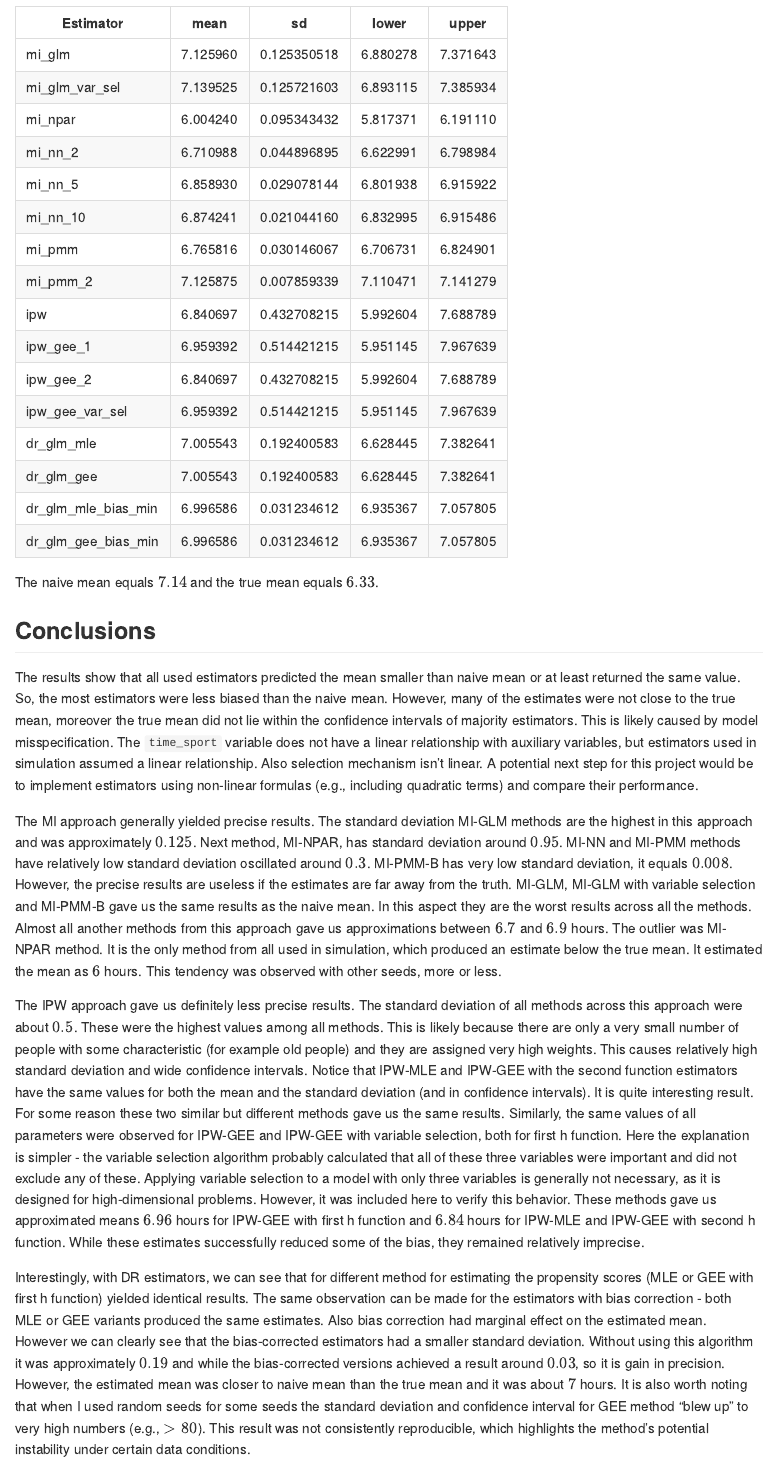
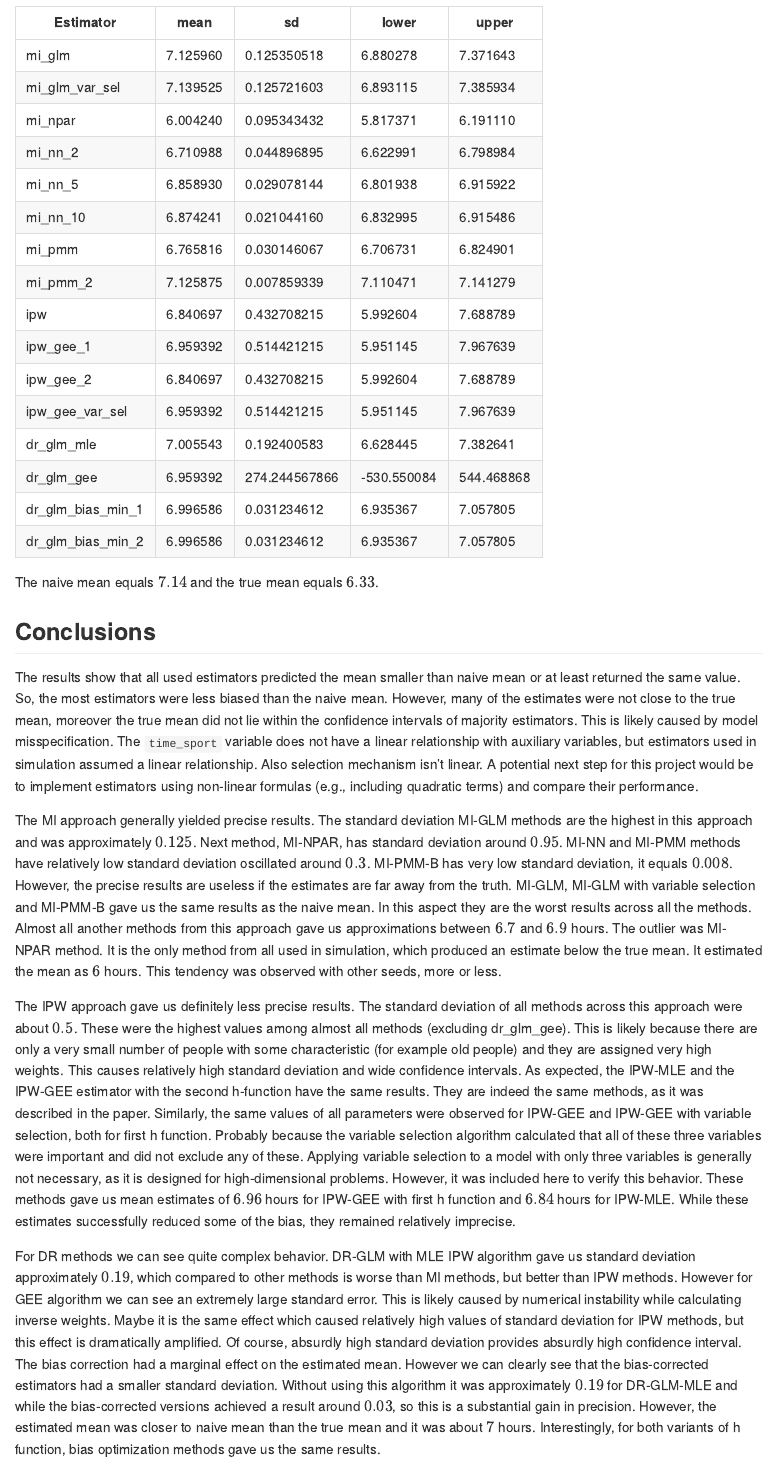
Before and after one commit to MichalStadnik2002/Application-of-nonprobsvy, an R Markdown document (Nonprob_Simulation_Analysis.Rmd): the page in a window 1100 px wide, from 3420 px down before the commit and from 3370 px down after it, so that both start at the same text. The pictures show the output file Nonprob_Simulation_Analysis.md that the author committed with the source, drawn offline in the style of GitHub.

Commit message:
docs: update report with corrected DR estimators and analysis

```diff
--- a/Nonprob_Simulation_Analysis.Rmd
+++ b/Nonprob_Simulation_Analysis.Rmd
@@ -112,9 +113,9 @@ Here is also the table with the results:
 | ipw_gee_2          | 6.840697 | 0.432708215| 5.992604| 7.688789|
 | ipw_gee_var_sel    | 6.959392 | 0.514421215| 5.951145| 7.967639|
 | dr_glm_mle         | 7.005543 | 0.192400583| 6.628445| 7.382641|
-| dr_glm_gee         | 7.005543 | 0.192400583| 6.628445| 7.382641|
-| dr_glm_mle_bias_min| 6.996586 | 0.031234612| 6.935367| 7.057805|
-| dr_glm_gee_bias_min| 6.996586 | 0.031234612| 6.935367| 7.057805|
+| dr_glm_gee         | 6.959392 | 274.244567866| -530.550084| 544.468868|
+| dr_glm_bias_min_1  | 6.996586 | 0.031234612| 6.935367| 7.057805|
+| dr_glm_bias_min_2  | 6.996586 | 0.031234612| 6.935367| 7.057805|
 
 The naive mean equals $7.14$ and the true mean equals $6.33$.
 
@@ -126,10 +127,11 @@ The MI approach generally yielded precise results. The standard deviation MI-GLM
 However, the precise results are useless if the estimates are far away from the truth. MI-GLM, MI-GLM with variable selection and MI-PMM-B gave us the same results as the naive mean. In this aspect they are the worst results across all the methods. Almost all another methods from this approach gave us approximations between $6.7$ and $6.9$ hours.
 The outlier was MI-NPAR method. It is the only method from all used in simulation, which produced an estimate below the true mean. It estimated the mean as $6$ hours. This tendency was observed with other seeds, more or less.
 
-The IPW approach gave us definitely less precise results. The standard deviation of all methods across this approach were about $0.5$. These were the highest values among all methods. This is likely because there are only a very small number of people with some characteristic (for example old people) and they are assigned very high weights. This causes relatively high standard deviation and wide confidence intervals.
-Notice that IPW-MLE and IPW-GEE with the second function estimators have the same values for both the mean and the standard deviation (and in confidence intervals). It is quite interesting result. For some reason these two similar but different methods gave us the same results. Similarly, the same values of all parameters were observed for IPW-GEE and IPW-GEE with variable selection, both for first h function. Here the explanation is simpler - the variable selection algorithm probably calculated that all of these three variables were important and did not exclude any of these. Applying variable selection to a model with only three variables is generally not necessary, as it is designed for high-dimensional problems. However, it was included here to verify this behavior.
-These methods gave us approximated means $6.96$ hours for IPW-GEE with first h function and $6.84$ hours for IPW-MLE and IPW-GEE with second h function. While these estimates successfully reduced some of the bias, they remained relatively imprecise.
+The IPW approach gave us definitely less precise results. The standard deviation of all methods across this approach were about $0.5$. These were the highest values among almost all methods (excluding dr_glm_gee). This is likely because there are only a very small number of people with some characteristic (for example old people) and they are assigned very high weights. This causes relatively high standard deviation and wide confidence intervals.
+As expected, the IPW-MLE and the IPW-GEE estimator with the second h-function have the same results. They are indeed the same methods, as it was described in the paper. Similarly, the same values of all parameters were observed for IPW-GEE and IPW-GEE with variable selection, both for first h function. Probably because the variable selection algorithm calculated that all of these three variables were important and did not exclude any of these. Applying variable selection to a model with only three variables is generally not necessary, as it is designed for high-dimensional problems. However, it was included here to verify this behavior.
+These methods gave us mean estimates of $6.96$ hours for IPW-GEE with first h function and $6.84$ hours for IPW-MLE. While these estimates successfully reduced some of the bias, they remained relatively imprecise.
 
-Interestingly, with DR estimators, we can see that for different method for estimating the propensity scores (MLE or GEE with first h function) yielded identical results. The same observation can be made for the estimators with bias correction - both MLE or GEE variants produced the same estimates.
-Also bias correction had marginal effect on the estimated mean. However we can clearly see that the bias-corrected estimators had a smaller standard deviation. Without using this algorithm it was approximately $0.19$ and while the bias-corrected versions achieved a result around $0.03$, so it is gain in precision. However, the estimated mean was closer to naive mean than the true mean and it was about $7$ hours.
-It is also worth noting that when I used random seeds for some seeds the standard deviation and confidence interval for GEE method "blew up" to very high numbers (e.g., $> 80$). This result was not consistently reproducible, which highlights the method's potential instability under certain data conditions.
+For DR methods we can see quite complex behavior. DR-GLM with MLE IPW algorithm gave us standard deviation approximately $0.19$, which compared to other methods is worse than MI methods, but better than IPW methods.
+However for GEE algorithm we can see an extremely large standard error. This is likely caused by numerical instability while calculating inverse weights. Maybe it is the same effect which caused relatively high values of standard deviation for IPW methods, but this effect is dramatically amplified. Of course, absurdly high standard deviation provides absurdly high confidence interval.
+The bias correction had a marginal effect on the estimated mean. However we can clearly see that the bias-corrected estimators had a smaller standard deviation. Without using this algorithm it was approximately $0.19$ for DR-GLM-MLE and while the bias-corrected versions achieved a result around $0.03$, so this is a substantial gain in precision. However, the estimated mean was closer to naive mean than the true mean and it was about $7$ hours.
+Interestingly, for both variants of h function, bias optimization methods gave us the same results.
```
Also changed, not shown: Nonprob_Simulation_Analysis.md, Rplot_seed0.png, Nonprob_Simulation_Analysis.Rmd (3 more changed lines).
